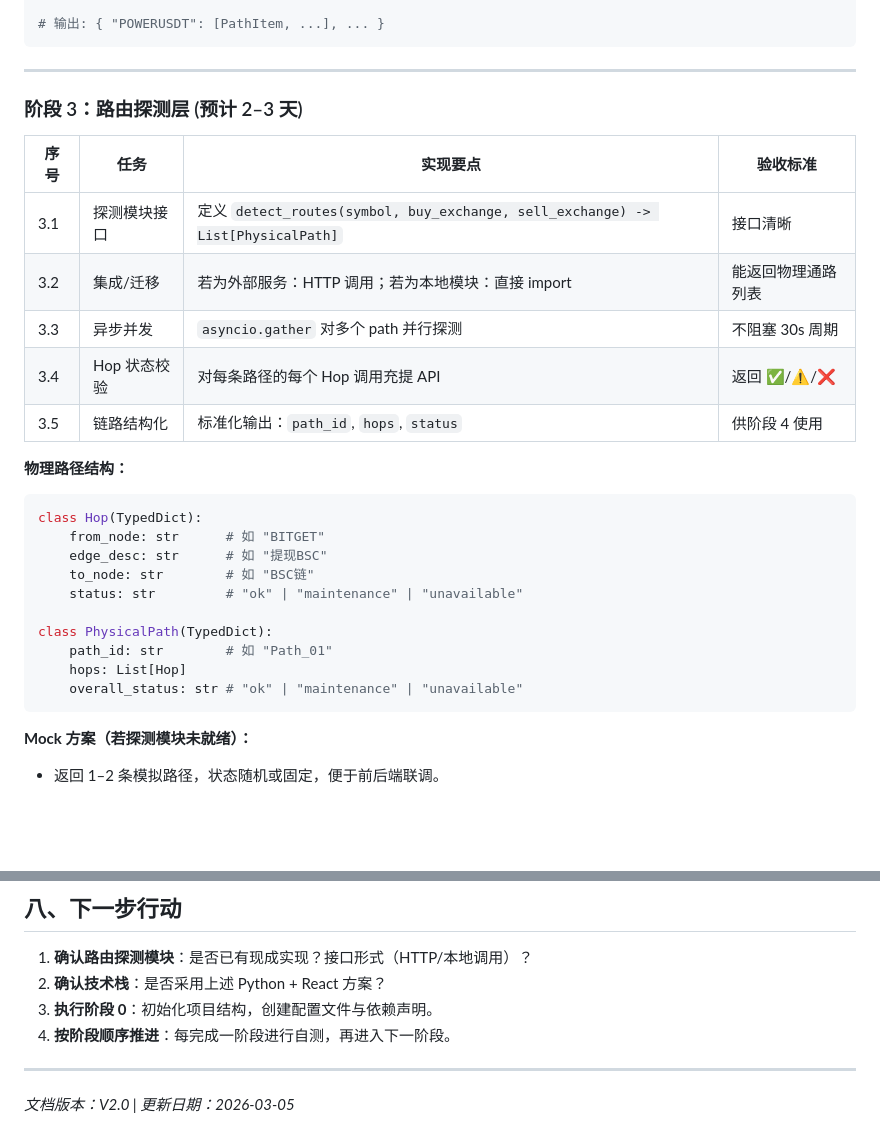
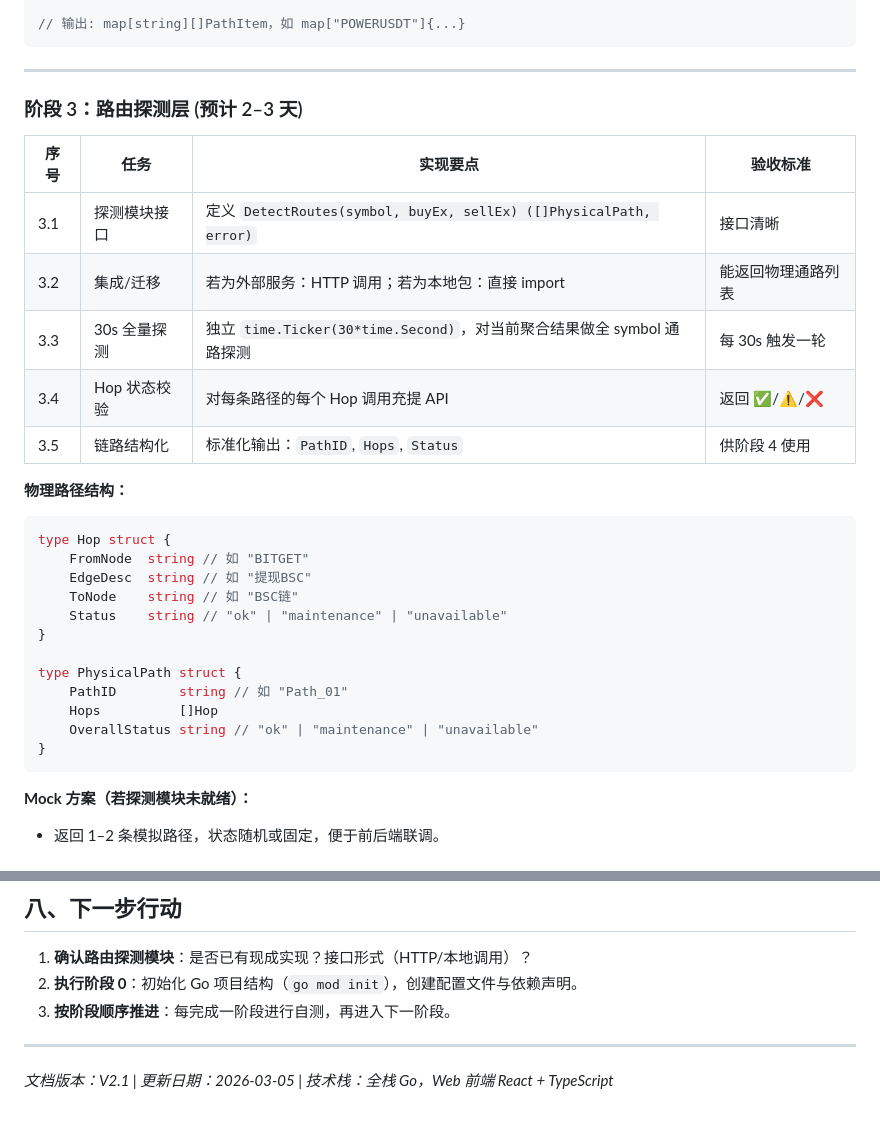
Before and after one commit to qw225967/auto-monitor, a Markdown page: IMPLEMENTATION_PLAN.md, 2 parts joined by grey strips. Drawn GitHub-style; blank space fills up the shorter version.

````diff
--- a/IMPLEMENTATION_PLAN.md
+++ b/IMPLEMENTATION_PLAN.md
@@ -143,5 +152,5 @@ class PathItem(TypedDict):
 
-# 输出: { "POWERUSDT": [PathItem, ...], ... }
+// 输出: map[string][]PathItem，如 map["POWERUSDT"]{...}
 ```
 
 ---
@@ -150,25 +159,27 @@ class PathItem(TypedDict):
 
 | 序号 | 任务 | 实现要点 | 验收标准 |
 |------|------|----------|----------|
-| 3.1 | 探测模块接口 | 定义 `detect_routes(symbol, buy_exchange, sell_exchange) -> List[PhysicalPath]` | 接口清晰 |
-| 3.2 | 集成/迁移 | 若为外部服务：HTTP 调用；若为本地模块：直接 import | 能返回物理通路列表 |
-| 3.3 | 异步并发 | `asyncio.gather` 对多个 path 并行探测 | 不阻塞 30s 周期 |
+| 3.1 | 探测模块接口 | 定义 `DetectRoutes(symbol, buyEx, sellEx) ([]PhysicalPath, error)` | 接口清晰 |
+| 3.2 | 集成/迁移 | 若为外部服务：HTTP 调用；若为本地包：直接 import | 能返回物理通路列表 |
+| 3.3 | 30s 全量探测 | 独立 `time.Ticker(30*time.Second)`，对当前聚合结果做全 symbol 通路探测 | 每 30s 触发一轮 |
 | 3.4 | Hop 状态校验 | 对每条路径的每个 Hop 调用充提 API | 返回 ✅/⚠️/❌ |
-| 3.5 | 链路结构化 | 标准化输出：`path_id`, `hops`, `status` | 供阶段 4 使用 |
+| 3.5 | 链路结构化 | 标准化输出：`PathID`, `Hops`, `Status` | 供阶段 4 使用 |
 
 **物理路径结构：**
 
-```python
-class Hop(TypedDict):
-    from_node: str      # 如 "BITGET"
-    edge_desc: str      # 如 "提现BSC"
-    to_node: str        # 如 "BSC链"
-    status: str         # "ok" | "maintenance" | "unavailable"
+```go
+type Hop struct {
+    FromNode  string // 如 "BITGET"
+    EdgeDesc  string // 如 "提现BSC"
+    ToNode    string // 如 "BSC链"
+    Status    string // "ok" | "maintenance" | "unavailable"
+}
 
-class PhysicalPath(TypedDict):
-    path_id: str        # 如 "Path_01"
-    hops: List[Hop]
-    overall_status: str # "ok" | "maintenance" | "unavailable"
+type PhysicalPath struct {
+    PathID        string // 如 "Path_01"
+    Hops          []Hop
+    OverallStatus string // "ok" | "maintenance" | "unavailable"
+}
 ```
 
 **Mock 方案（若探测模块未就绪）：**
@@ -284,10 +300,9 @@ class PhysicalPath(TypedDict):
 ## 八、下一步行动
 
 1. **确认路由探测模块**：是否已有现成实现？接口形式（HTTP/本地调用）？
-2. **确认技术栈**：是否采用上述 Python + React 方案？
-3. **执行阶段 0**：初始化项目结构，创建配置文件与依赖声明。
-4. **按阶段顺序推进**：每完成一阶段进行自测，再进入下一阶段。
+2. **执行阶段 0**：初始化 Go 项目结构（`go mod init`），创建配置文件与依赖声明。
+3. **按阶段顺序推进**：每完成一阶段进行自测，再进入下一阶段。
 
 ---
 
-*文档版本：V2.0 | 更新日期：2026-03-05*
+*文档版本：V2.1 | 更新日期：2026-03-05 | 技术栈：全栈 Go，Web 前端 React + TypeScript*
````
Also changed, not shown: other parts of IMPLEMENTATION_PLAN.md (+67 -53 lines).
